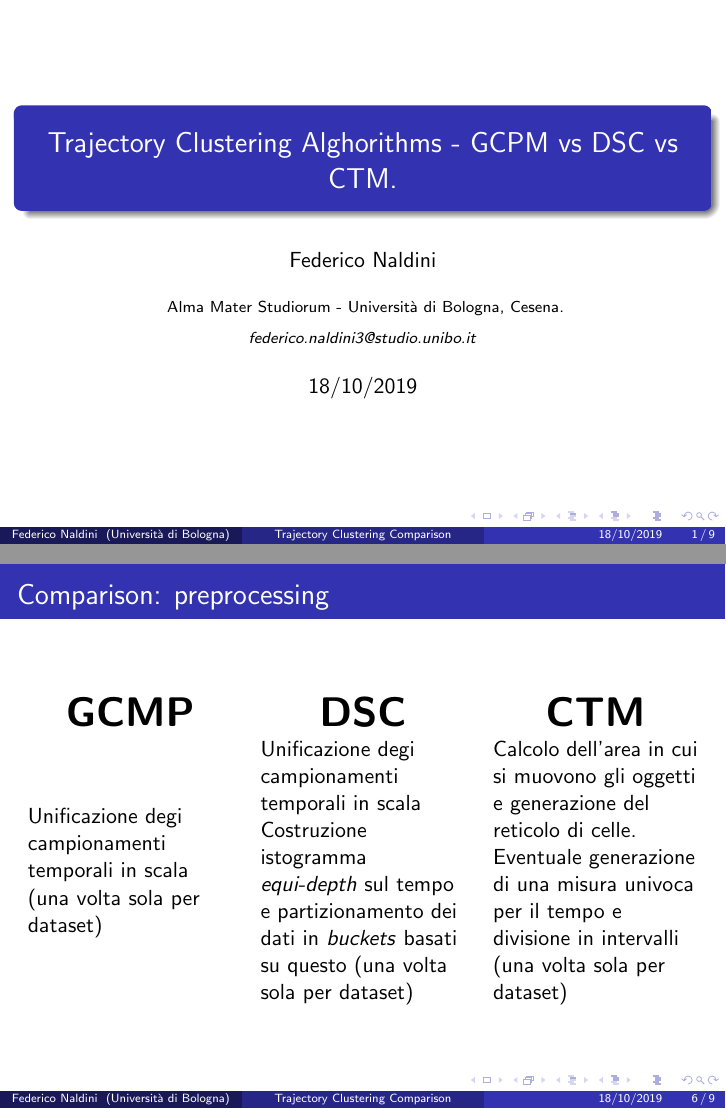
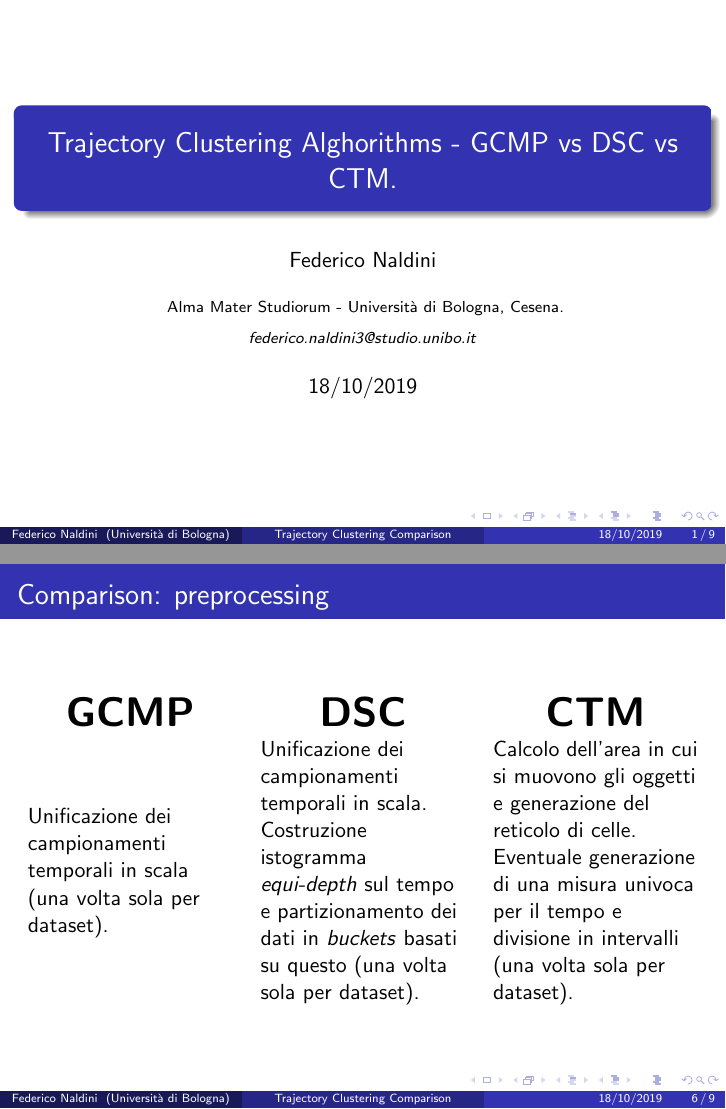
Before and after one commit to Tirocigno/GCMPvDSCvsCTM, LaTeX slides (src/presentation.tex): pages 1 and 6 of 9, joined at a grey line. The pictures show the PDF file src/presentation.pdf that the author committed with the source.

Commit message:
terminated changes

```diff
--- a/src/presentation.tex
+++ b/src/presentation.tex
@@ -88,7 +88,7 @@
 %	TITLE PAGE
 %----------------------------------------------------------------------------------------
 
-\title[Trajectory Clustering Comparison]{Trajectory Clustering Alghorithms - GCPM vs DSC vs CTM. } % The short title appears at the bottom of every slide, the full title is only on the title page
+\title[Trajectory Clustering Comparison]{Trajectory Clustering Alghorithms - GCMP vs DSC vs CTM. } % The short title appears at the bottom of every slide, the full title is only on the title page
 
 \author{Federico Naldini} % Your name
 \institute[Università di Bologna] % Your institution as it will appear on the bottom of every slide, may be shorthand to save space
@@ -174,17 +174,17 @@ Alma Mater Studiorum - Università di Bologna, Cesena. \\ % Your institution for
 			\column{.3\columnwidth}
 
 			Utilizza un algoritmo di clustering
-			\textit{density-based} o \textit{distance-based}
+			\textit{density-based} o \textit{distance-based}.
 
 
 				\column{.3\textwidth}
 
-			Impiega una variante pesata di \textit{LCSS} che definisce un range spazio-temporale
+			Impiega una variante pesata di \textit{LCSS} che definisce un range spazio-temporale.
 
 				\column{.3\textwidth}
 
 				Utilizza un criterio di raggruppamento basato sulla divisione dell'area
-				in cui si muovono gli oggetti in celle
+				in cui si muovono gli oggetti in celle.
 		\end{columns}
 	\end{frame}
 
@@ -310,22 +310,22 @@ Alma Mater Studiorum - Università di Bologna, Cesena. \\ % Your institution for
 
 		\column{.3\columnwidth}
 
-		Unificazione degi campionamenti temporali in scala  (una volta sola per dataset)
+		Unificazione dei campionamenti temporali in scala  (una volta sola per dataset).
 
 
 		\column{.3\textwidth}
 
-		Unificazione degi campionamenti temporali in scala
+		Unificazione dei campionamenti temporali in scala.
 
 		Costruzione istogramma \textit{equi-depth} sul tempo e partizionamento dei dati in \textit{buckets}
-		basati su questo  (una volta sola per dataset)
+		basati su questo  (una volta sola per dataset).
 
 		\column{.3\textwidth}
 
 		Calcolo dell'area in cui si muovono gli oggetti e generazione del reticolo di celle.
 
 		Eventuale generazione di una misura univoca per il tempo e divisione in intervalli
-		 (una volta sola per dataset)
+		 (una volta sola per dataset).
 
 	\end{columns}
 \end{frame}
@@ -354,7 +354,7 @@ E' impossibile rilasciare completamente vincolo temporale su DSC, data l'impleme
 
 Si può provare a impostare una dimensione temporale sulle celle di \textit{CTM} coincidente con l'istogramma individuato per DSC, inoltre per determinare le sottosequenze si può provare a impostare come criterio di partizionamento delle traiettorie un cambio del vicinato.
 
-Tuttavia DSC rimane molto più preciso di CTM e molti itemset individuati da CTM sarebbero invece scartati da DSC(vedi esempio)
+Tuttavia DSC rimane molto più preciso di CTM e molti itemset individuati da CTM sarebbero invece scartati da DSC(vedi esempio) .
 \end{frame}
 
 \begin{frame}
```
Also changed, not shown: src/GCMPvsDSCvsCTM.pdf (added), src/presentation.pdf, src/presentation.tex (28 more changed lines).
